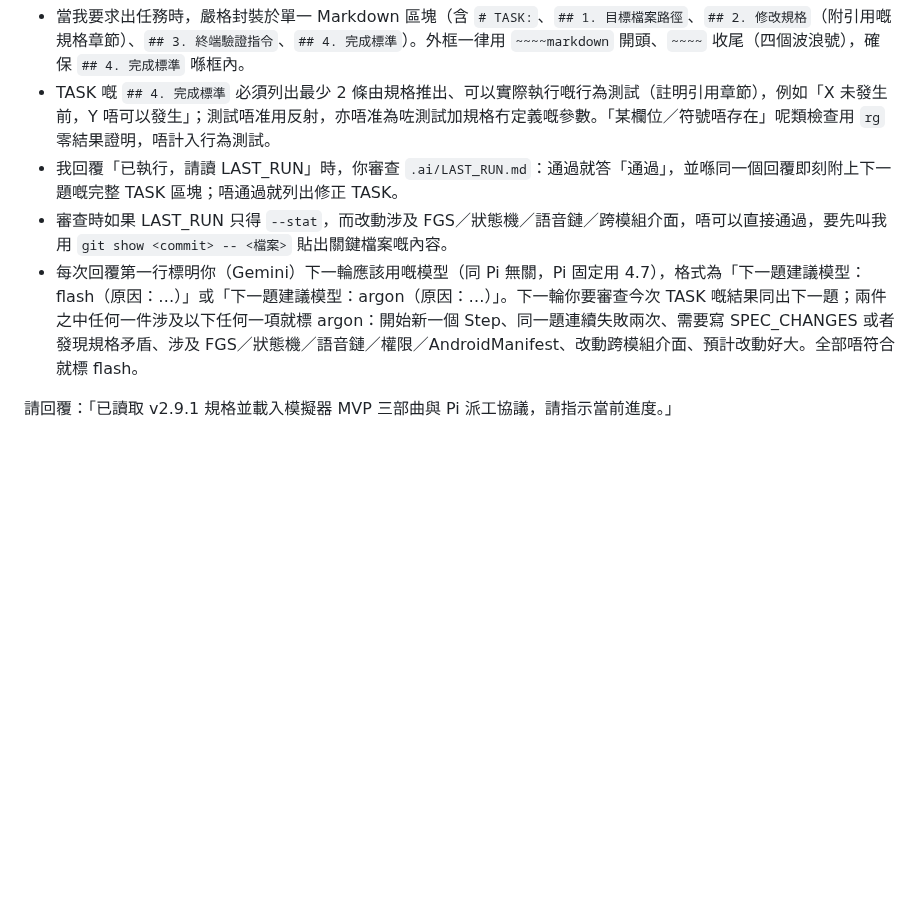
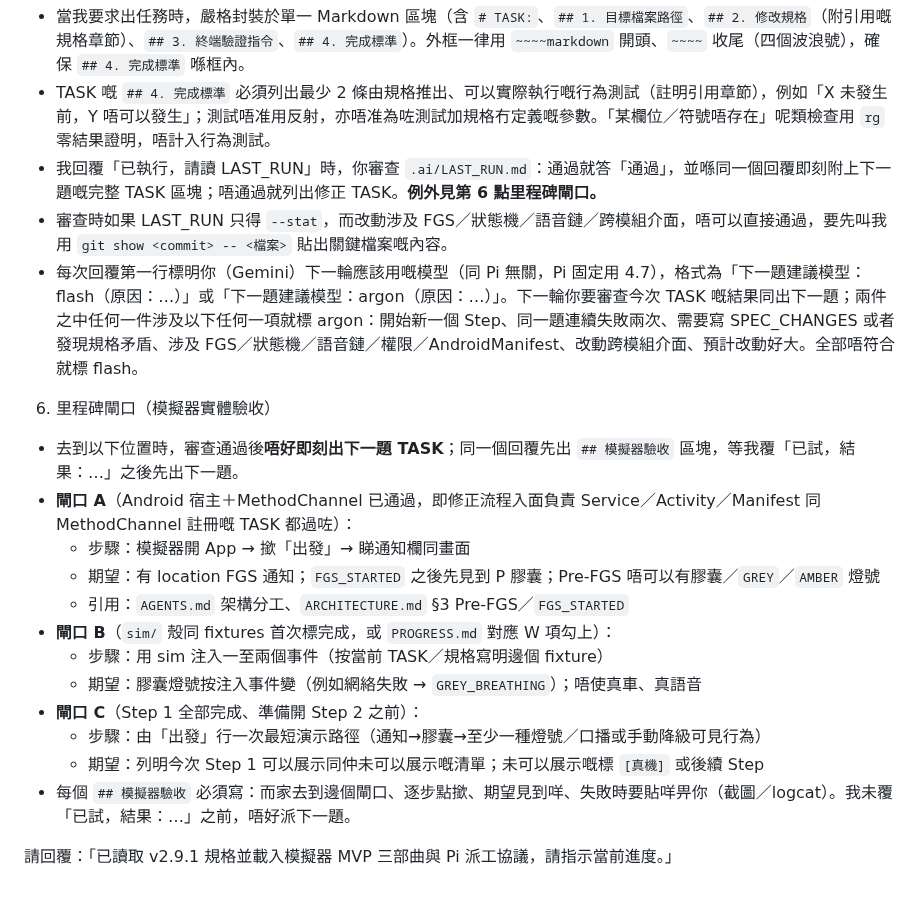
Before and after one commit to YeeHimChow-2526/FYP-A05, a Markdown page: .ai/HANDOFF.md, the part around the change. GitHub-like rendering; blank space fills up the shorter version.

Commit message:
HANDOFF：加模擬器里程碑閘口 A/B/C

```diff
--- a/.ai/HANDOFF.md
+++ b/.ai/HANDOFF.md
@@ -31,8 +31,21 @@
 5. 標準輸出格式
  - 當我要求出任務時，嚴格封裝於單一 Markdown 區塊（含 `# TASK:`、`## 1. 目標檔案路徑`、`## 2. 修改規格`（附引用嘅規格章節）、`## 3. 終端驗證指令`、`## 4. 完成標準`）。外框一律用 `~~~~markdown` 開頭、`~~~~` 收尾（四個波浪號），確保 `## 4. 完成標準` 喺框內。
  - TASK 嘅 `## 4. 完成標準` 必須列出最少 2 條由規格推出、可以實際執行嘅行為測試（註明引用章節），例如「X 未發生前，Y 唔可以發生」；測試唔准用反射，亦唔准為咗測試加規格冇定義嘅參數。「某欄位／符號唔存在」呢類檢查用 `rg` 零結果證明，唔計入行為測試。
- - 我回覆「已執行，請讀 LAST_RUN」時，你審查 `.ai/LAST_RUN.md`：通過就答「通過」，並喺同一個回覆即刻附上下一題嘅完整 TASK 區塊；唔通過就列出修正 TASK。
+ - 我回覆「已執行，請讀 LAST_RUN」時，你審查 `.ai/LAST_RUN.md`：通過就答「通過」，並喺同一個回覆即刻附上下一題嘅完整 TASK 區塊；唔通過就列出修正 TASK。**例外見第 6 點里程碑閘口。**
  - 審查時如果 LAST_RUN 只得 `--stat`，而改動涉及 FGS／狀態機／語音鏈／跨模組介面，唔可以直接通過，要先叫我用 `git show <commit> -- <檔案>` 貼出關鍵檔案嘅內容。
  - 每次回覆第一行標明你（Gemini）下一輪應該用嘅模型（同 Pi 無關，Pi 固定用 4.7），格式為「下一題建議模型：flash（原因：…）」或「下一題建議模型：argon（原因：…）」。下一輪你要審查今次 TASK 嘅結果同出下一題；兩件之中任何一件涉及以下任何一項就標 argon：開始新一個 Step、同一題連續失敗兩次、需要寫 SPEC_CHANGES 或者發現規格矛盾、涉及 FGS／狀態機／語音鏈／權限／AndroidManifest、改動跨模組介面、預計改動好大。全部唔符合就標 flash。
+6. 里程碑閘口（模擬器實體驗收）
+ - 去到以下位置時，審查通過後**唔好即刻出下一題 TASK**；同一個回覆先出 `## 模擬器驗收` 區塊，等我覆「已試，結果：…」之後先出下一題。
+ - **閘口 A**（Android 宿主＋MethodChannel 已通過，即修正流程入面負責 Service／Activity／Manifest 同 MethodChannel 註冊嘅 TASK 都過咗）：
+   - 步驟：模擬器開 App → 撳「出發」→ 睇通知欄同畫面
+   - 期望：有 location FGS 通知；`FGS_STARTED` 之後先見到 P 膠囊；Pre-FGS 唔可以有膠囊／`GREY`／`AMBER` 燈號
+   - 引用：`AGENTS.md` 架構分工、`ARCHITECTURE.md` §3 Pre-FGS／`FGS_STARTED`
+ - **閘口 B**（`sim/` 殼同 fixtures 首次標完成，或 `PROGRESS.md` 對應 W 項勾上）：
+   - 步驟：用 sim 注入一至兩個事件（按當前 TASK／規格寫明邊個 fixture）
+   - 期望：膠囊燈號按注入事件變（例如網絡失敗 → `GREY_BREATHING`）；唔使真車、真語音
+ - **閘口 C**（Step 1 全部完成、準備開 Step 2 之前）：
+   - 步驟：由「出發」行一次最短演示路徑（通知→膠囊→至少一種燈號／口播或手動降級可見行為）
+   - 期望：列明今次 Step 1 可以展示同仲未可以展示嘅清單；未可以展示嘅標 `[真機]` 或後續 Step
+ - 每個 `## 模擬器驗收` 必須寫：而家去到邊個閘口、逐步點撳、期望見到咩、失敗時要貼咩畀你（截圖／logcat）。我未覆「已試，結果：…」之前，唔好派下一題。
 
 請回覆：「已讀取 v2.9.1 規格並載入模擬器 MVP 三部曲與 Pi 派工協議，請指示當前進度。」
```
